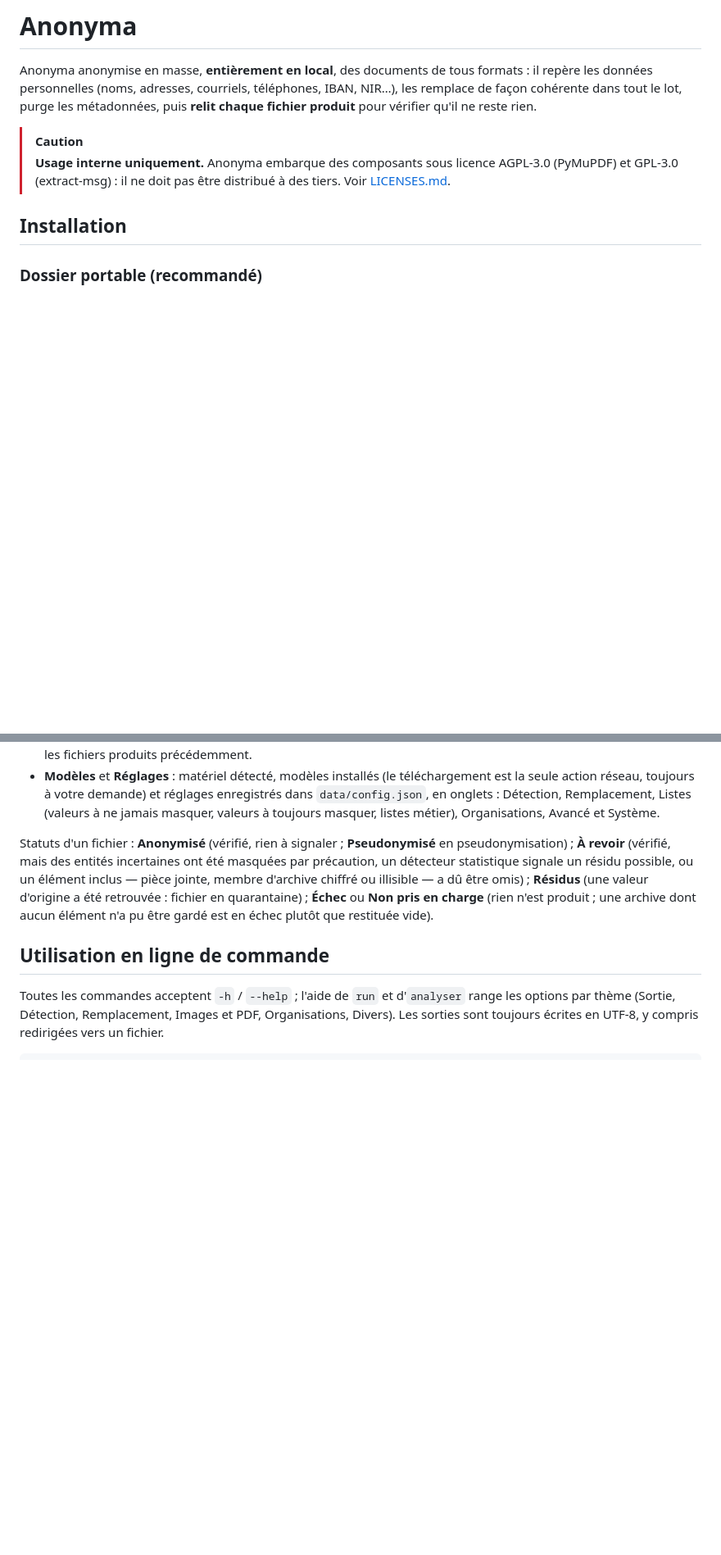
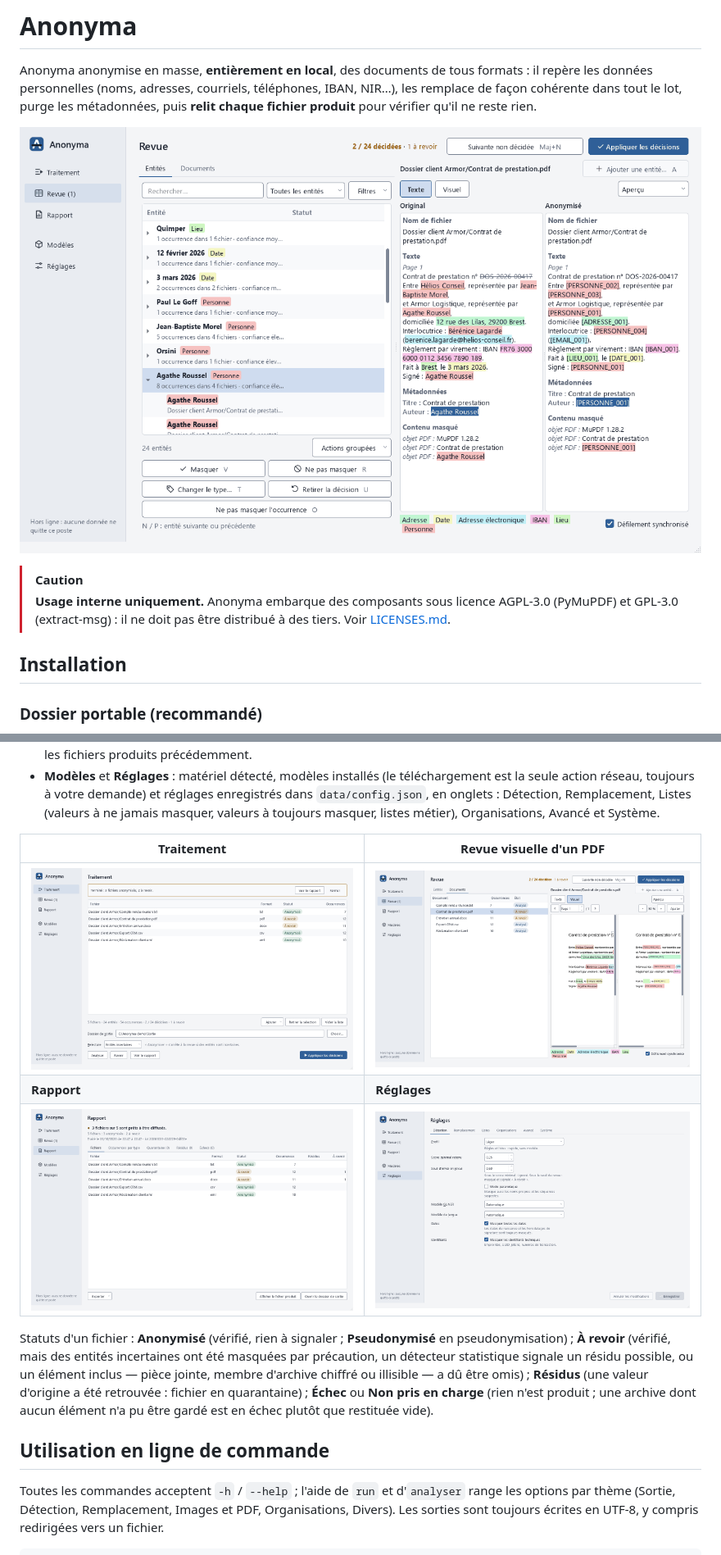
Before and after one commit to Alegzandr/anonyma, a Markdown page: README.md, 2 parts joined by grey strips. Shown at 82% size. Rendered like a GitHub page; pictures changed too: docs/screenshots/rapport.png (added), docs/screenshots/reglages.png (added), docs/screenshots/revue-visuel.png (added); blank space fills up the shorter version.

Commit message:
README: screenshots of the review, processing, report and settings pages
Captured offscreen at 1280×800 from the synthetic demo batch, after this round's
interface changes.

Co-Authored-By: Claude Opus 5.5 <noreply@anthropic.com>

```diff
--- a/README.md
+++ b/README.md
@@ -6,6 +6,8 @@ Anonyma anonymise en masse, **entièrement en local**, des documents de tous for
 il repère les données personnelles (noms, adresses, courriels, téléphones, IBAN, NIR…),
 les remplace de façon cohérente dans tout le lot, purge les métadonnées, puis
 **relit chaque fichier produit** pour vérifier qu'il ne reste rien.
+
+![Revue d'un lot : chaque entité détectée, ses occurrences et la vue côte à côte original / anonymisé](docs/screenshots/revue.png)
 
 > [!CAUTION]
 > **Usage interne uniquement.** Anonyma embarque des composants sous licence AGPL-3.0
@@ -102,6 +104,12 @@ passe en local : aucune donnée ne quitte le poste.
   la seule action réseau, toujours à votre demande) et réglages enregistrés dans
   `data/config.json`, en onglets : Détection, Remplacement, Listes (valeurs à ne jamais
   masquer, valeurs à toujours masquer, listes métier), Organisations, Avancé et Système.
+
+| Traitement | Revue visuelle d'un PDF |
+|---|---|
+| ![Page Traitement après un lot : statut et occurrences de chaque fichier](docs/screenshots/traitement.png) | ![Revue visuelle d'un PDF : zones encadrées dans l'original et l'anonymisé](docs/screenshots/revue-visuel.png) |
+| **Rapport** | **Réglages** |
+| ![Rapport du lot : verdict, fichiers, quarantaine, résidus et échecs](docs/screenshots/rapport.png) | ![Réglages, onglet Détection : profil, seuils, modèles](docs/screenshots/reglages.png) |
 
 Statuts d'un fichier : **Anonymisé** (vérifié, rien à signaler ; **Pseudonymisé** en
 pseudonymisation) ; **À revoir** (vérifié, mais des entités incertaines ont été masquées
```
